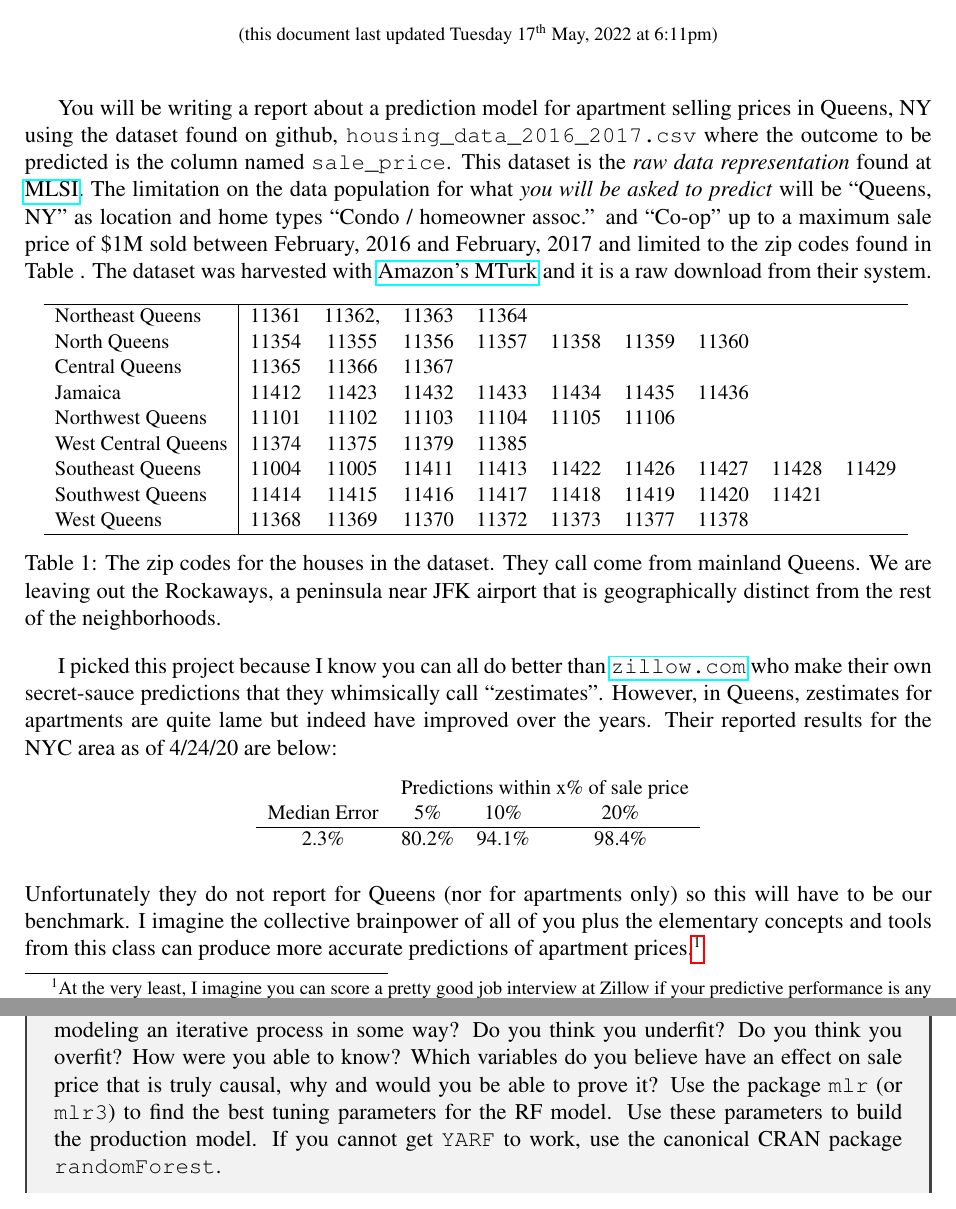
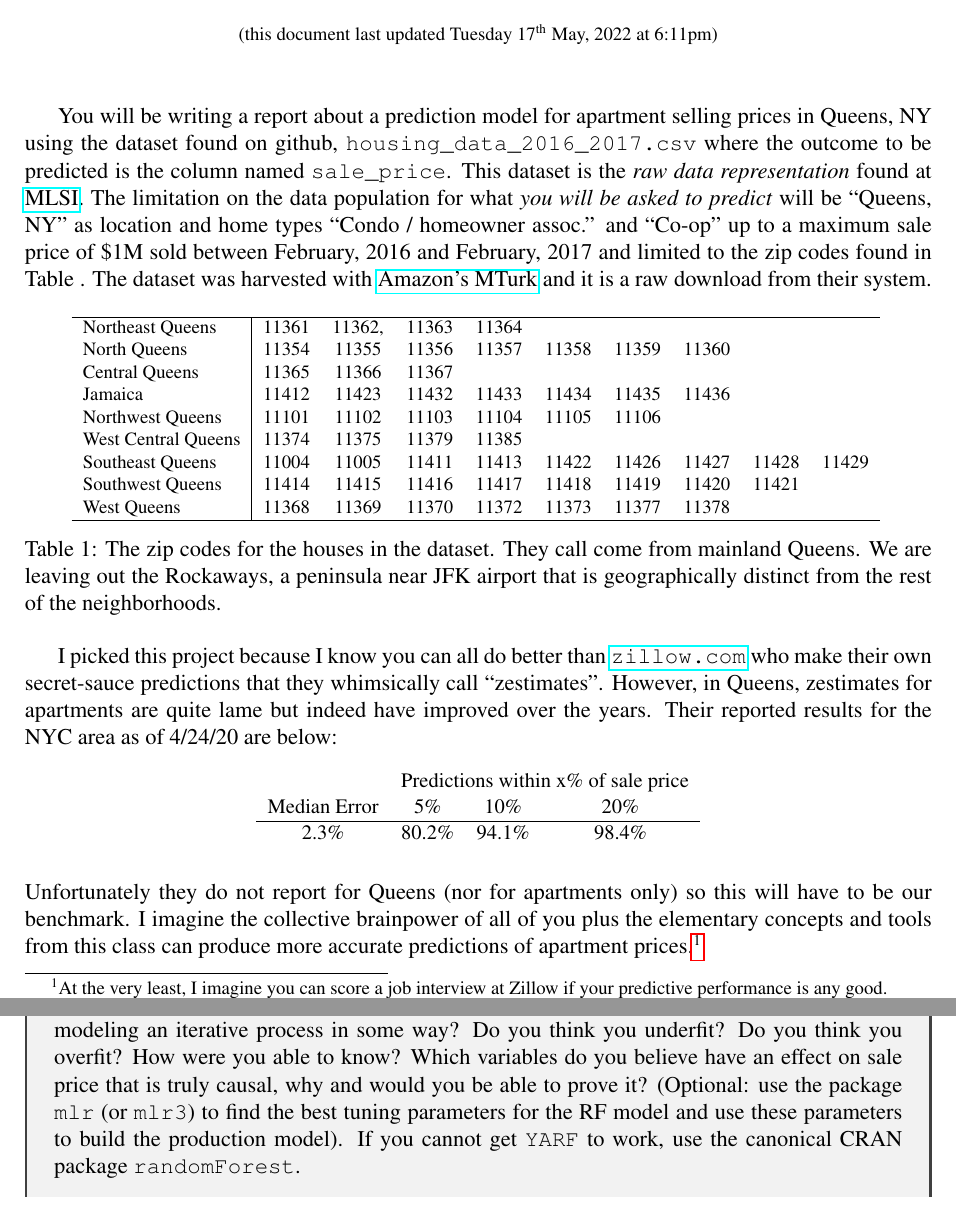
Before and after one commit to kapelner/QC_MATH_342W_Spring_2022, a LaTeX problem sheet (writing_assignments/final_project.tex): two parts of pages 1 and 3 of 4, joined at a grey line, cut so that both start at the same text. Compiled offline with pdfLaTeX.

Commit message:
midterm 2 questions deleted, final project made part optional

```diff
--- a/writing_assignments/final_project.tex
+++ b/writing_assignments/final_project.tex
@@ -20,7 +20,7 @@ You will be writing a report about a prediction model for apartment selling pric
 
 
 \begin{table}[htp]
-\centering\small
+\centering\footnotesize
 \begin{tabular}{l|ccccccccc}
 \hline
 Northeast Queens		&11361& 11362,& 11363& 11364 \\
@@ -49,7 +49,7 @@ Median Error 	 & 5\%  	&  10\%	&  20\%  \\
 \end{tabular}
 \end{table}
 
-\noindent Unfortunately they do not report for Queens (nor for apartments only) so this will have to be our benchmark.  I imagine the collective brainpower of all of you plus the elementary concepts and tools from this class can produce more accurate predictions of apartment prices.\footnote{At the very least, I imagine you can score a pretty good job interview at Zillow if your predictive performance is any good.}
+\noindent Unfortunately they do not report for Queens (nor for apartments only) so this will have to be our benchmark.  I imagine the collective brainpower of all of you plus the elementary concepts and tools from this class can produce more accurate predictions of apartment prices.\footnote{At the very least, I imagine you can score a job interview at Zillow if your predictive performance is any good.}
 
 %You will be responsible for:
 %
@@ -122,7 +122,7 @@ Fit a vanilla OLS linear model. Comment on its in-sample error statistics and in
 
 \subsection*{3.3 Random Forest Modeling}
 
-Why should this be your choice of prediction model? Explain the theory as best as you could. Is it parametric / non-parametric? What did you gain by choosing this model? Lose? Was modeling an iterative process in some way? Do you think you underfit? Do you think you overfit? How were you able to know? Which variables do you believe have an effect on sale price that is truly causal, why and would you be able to prove it? Use the package \texttt{mlr} (or \texttt{mlr3}) to find the best tuning parameters for the RF model. Use these parameters to build the production model. If you cannot get \texttt{YARF} to work, use the canonical CRAN package \texttt{randomForest}.
+Why should this be your choice of prediction model? Explain the theory as best as you could. Is it parametric / non-parametric? What did you gain by choosing this model? Lose? Was modeling an iterative process in some way? Do you think you underfit? Do you think you overfit? How were you able to know? Which variables do you believe have an effect on sale price that is truly causal, why and would you be able to prove it? (Optional: use the package \texttt{mlr} (or \texttt{mlr3}) to find the best tuning parameters for the RF model and use these parameters to build the production model). If you cannot get \texttt{YARF} to work, use the canonical CRAN package \texttt{randomForest}.
 
 \subsection*{4. Performance Results for your Random Forest Model}
 
```
Also changed, not shown: exams/midterm2/midterm2_solutions.pdf, writing_assignments/final_project.pdf.
